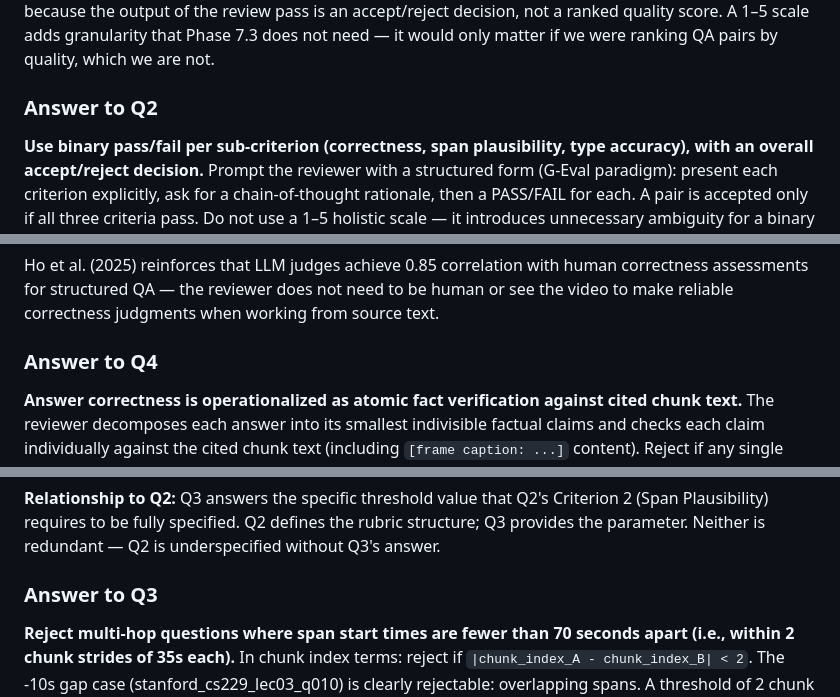
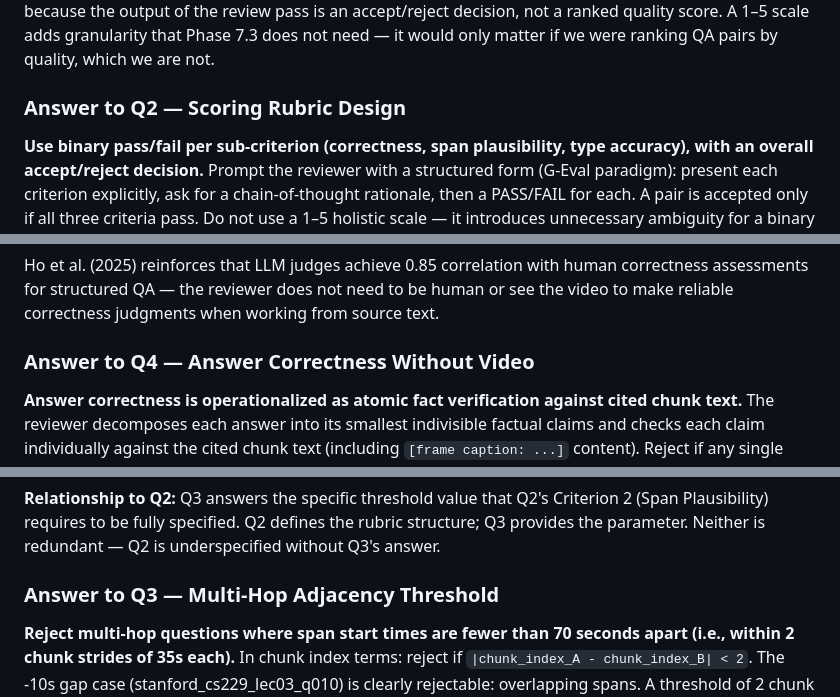
Before and after one commit to NassimF/VQA-Benchmark, a Markdown page: literature-review/phase_7.3/literature_review_report.md, 3 parts joined by grey strips. Rendered like a GitHub page.

```diff
--- a/literature-review/phase_7.3/literature_review_report.md
+++ b/literature-review/phase_7.3/literature_review_report.md
@@ -71,7 +71,7 @@ The most directly relevant paper for our setting is **LLM-as-a-Judge: Reassessin
 
 For LectureBench Phase 7.3, the three review criteria are: (a) answer correctness, (b) span plausibility, (c) question type accuracy. Both papers recommend separate sub-scores per criterion rather than a single pass/fail judgment. For our purposes, binary pass/fail per criterion (rather than a 1–5 scale) is sufficient, because the output of the review pass is an accept/reject decision, not a ranked quality score. A 1–5 scale adds granularity that Phase 7.3 does not need — it would only matter if we were ranking QA pairs by quality, which we are not.
 
-### Answer to Q2
+### Answer to Q2 — Scoring Rubric Design
 
 **Use binary pass/fail per sub-criterion (correctness, span plausibility, type accuracy), with an overall accept/reject decision.** Prompt the reviewer with a structured form (G-Eval paradigm): present each criterion explicitly, ask for a chain-of-thought rationale, then a PASS/FAIL for each. A pair is accepted only if all three criteria pass. Do not use a 1–5 holistic scale — it introduces unnecessary ambiguity for a binary filtering decision.
 
@@ -102,7 +102,7 @@ This resolves the apparent problem of text-only correctness checking for visual
 
 Ho et al. (2025) reinforces that LLM judges achieve 0.85 correlation with human correctness assessments for structured QA — the reviewer does not need to be human or see the video to make reliable correctness judgments when working from source text.
 
-### Answer to Q4
+### Answer to Q4 — Answer Correctness Without Video
 
 **Answer correctness is operationalized as atomic fact verification against cited chunk text.** The reviewer decomposes each answer into its smallest indivisible factual claims and checks each claim individually against the cited chunk text (including `[frame caption: ...]` content). Reject if any single claim is unsupported or contradicted — whole-answer holistic judgment is too coarse. The reviewer does not need video access: frame captions from Qwen2-VL-7B convert visual content to natural language, making all evidence available in text form.
 
@@ -146,7 +146,7 @@ For LectureBench's chunk structure (45s window, 35s stride):
 
 **Relationship to Q2:** Q3 answers the specific threshold value that Q2's Criterion 2 (Span Plausibility) requires to be fully specified. Q2 defines the rubric structure; Q3 provides the parameter. Neither is redundant — Q2 is underspecified without Q3's answer.
 
-### Answer to Q3
+### Answer to Q3 — Multi-Hop Adjacency Threshold
 
 **Reject multi-hop questions where span start times are fewer than 70 seconds apart (i.e., within 2 chunk strides of 35s each).** In chunk index terms: reject if `|chunk_index_A - chunk_index_B| < 2`. The -10s gap case (stanford_cs229_lec03_q010) is clearly rejectable: overlapping spans. A threshold of 2 chunk strides (70s) ensures the retriever must make at least two genuinely separate decisions to find both evidence pieces.
 
```
Also changed, not shown: other parts of literature-review/phase_7.3/literature_review_report.md (+10 -10 lines), CHANGELOG.md (+4 -0 lines).
